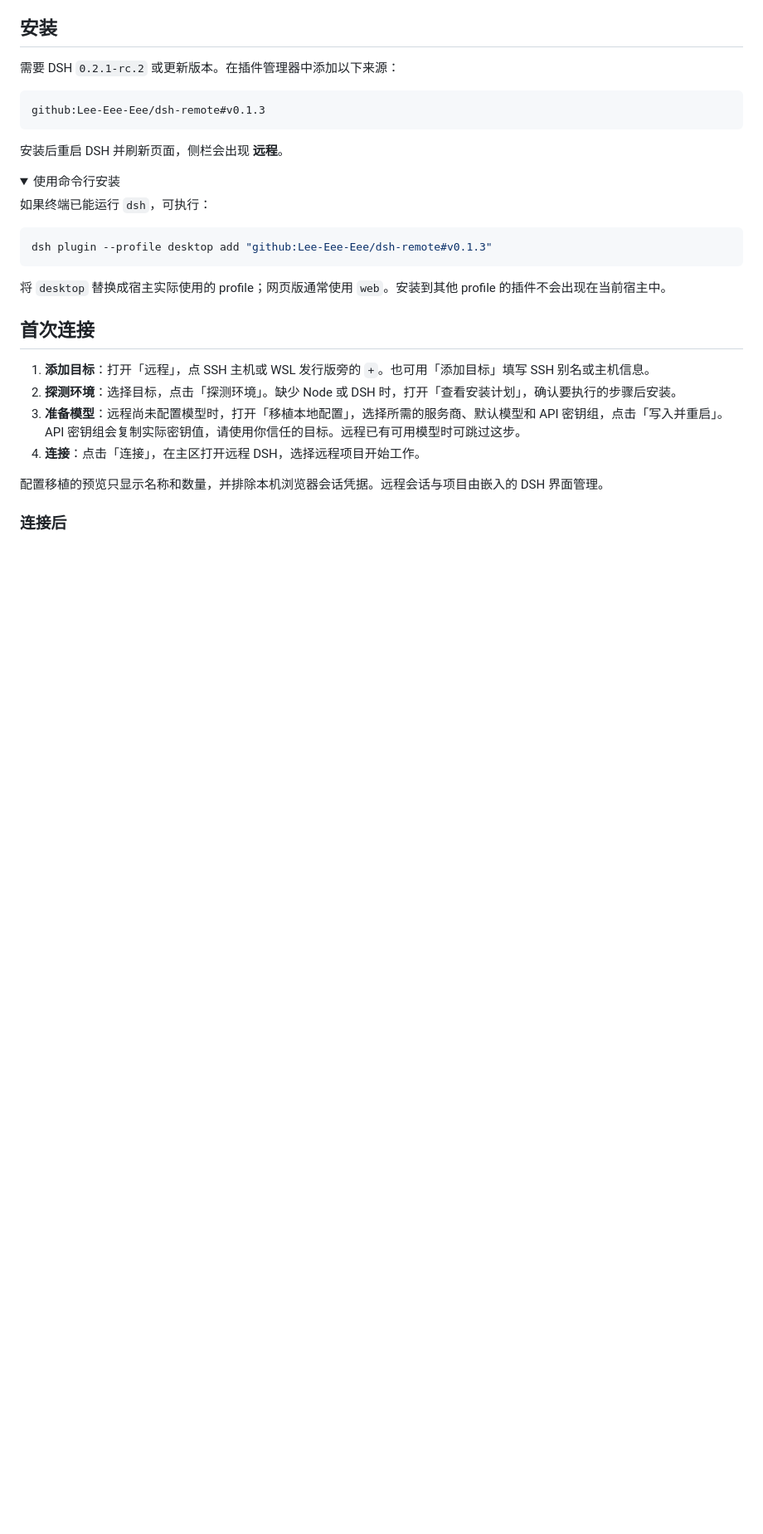
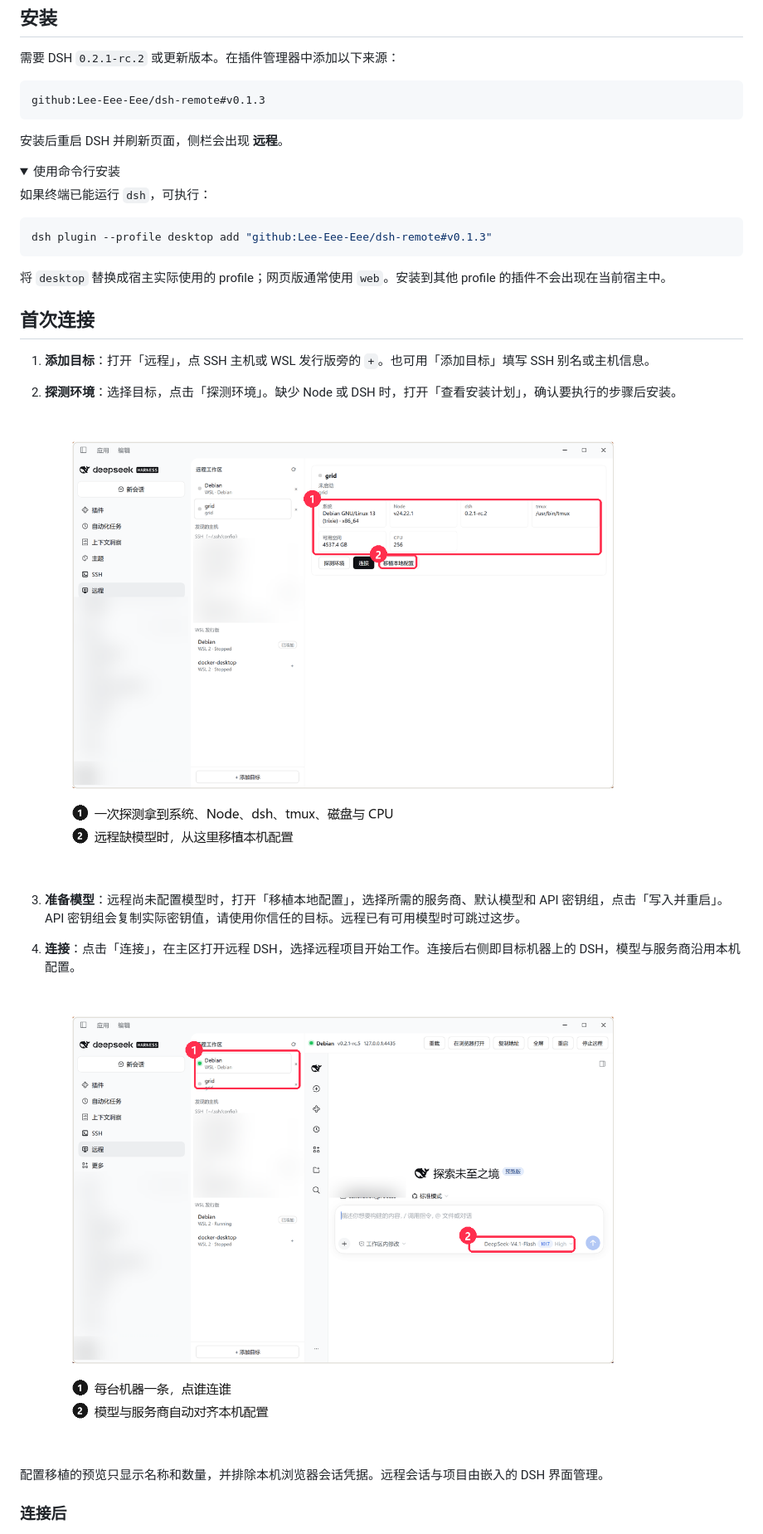
Before and after one commit to Lee-Eee-Eee/dsh-remote, a Markdown page: README.md, the part around one of its changes. Shown at 83% size. Drawn GitHub-style; pictures changed too: docs/assets/fig-connect.png (added), docs/assets/fig-probe.png (added); folded sections open; blank space fills up the shorter version.

```diff
--- a/README.md
+++ b/README.md
@@ -56,8 +56,13 @@ dsh plugin --profile desktop add "github:Lee-Eee-Eee/dsh-remote#v0.1.3"
 
 1. **添加目标**：打开「远程」，点 SSH 主机或 WSL 发行版旁的 `+`。也可用「添加目标」填写 SSH 别名或主机信息。
 2. **探测环境**：选择目标，点击「探测环境」。缺少 Node 或 DSH 时，打开「查看安装计划」，确认要执行的步骤后安装。
+
+   ![探测结果：系统、Node、dsh、tmux、磁盘与 CPU](docs/assets/fig-probe.png)
+
 3. **准备模型**：远程尚未配置模型时，打开「移植本地配置」，选择所需的服务商、默认模型和 API 密钥组，点击「写入并重启」。API 密钥组会复制实际密钥值，请使用你信任的目标。远程已有可用模型时可跳过这步。
-4. **连接**：点击「连接」，在主区打开远程 DSH，选择远程项目开始工作。
+4. **连接**：点击「连接」，在主区打开远程 DSH，选择远程项目开始工作。连接后右侧即目标机器上的 DSH，模型与服务商沿用本机配置。
+
+   ![连接后：目标列表与嵌入的远程 DSH](docs/assets/fig-connect.png)
 
 配置移植的预览只显示名称和数量，并排除本机浏览器会话凭据。远程会话与项目由嵌入的 DSH 界面管理。
 
```
Also changed, not shown: other parts of README.md (+4 -0 lines), README.en.md (+10 -1 lines), docs/assets/fig-multi.png (added), docs/figures/source/shot-debian.png (added), docs/figures/source/shot-grid.png (added), docs/figures/source/shot-probe.png (added), 2 other files.
